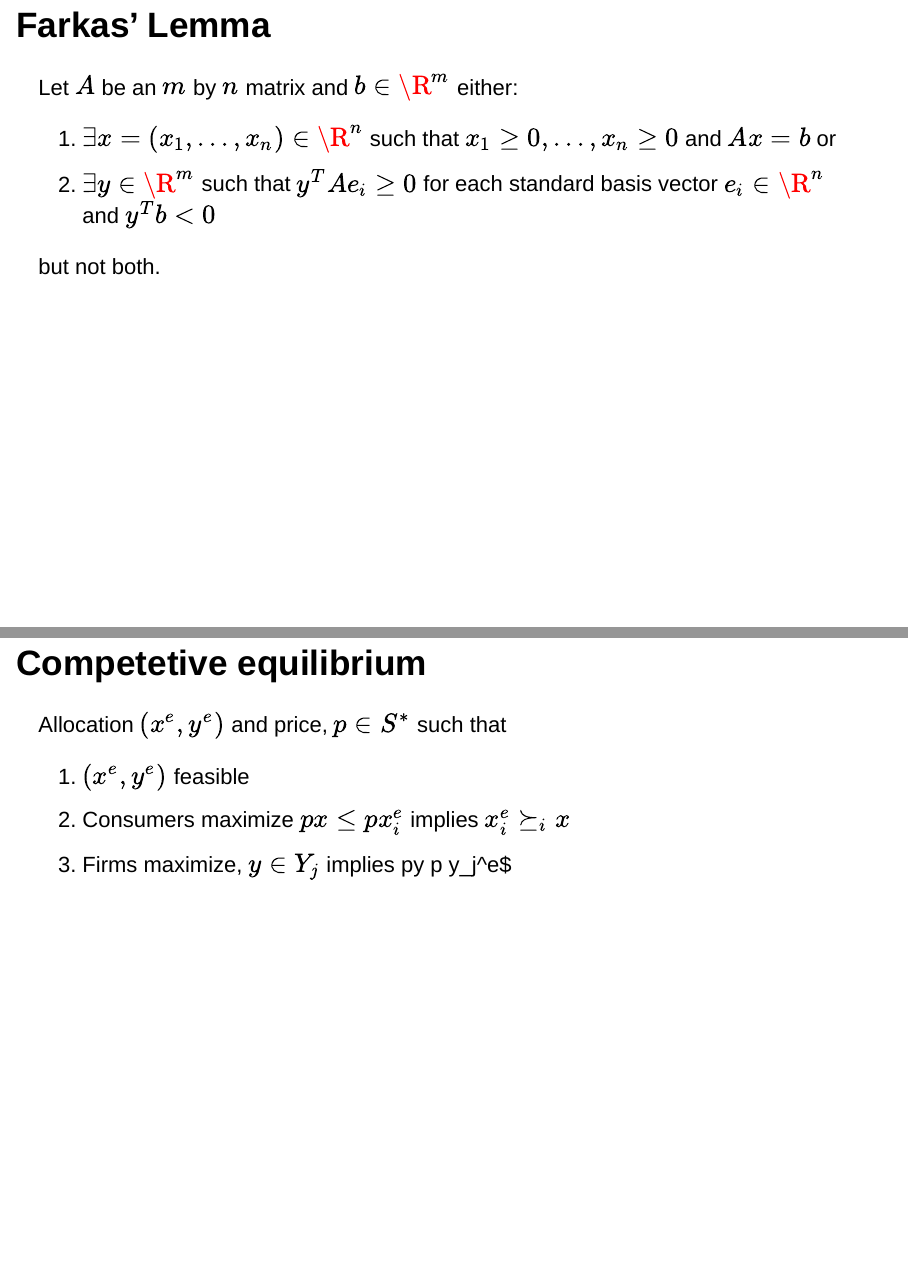
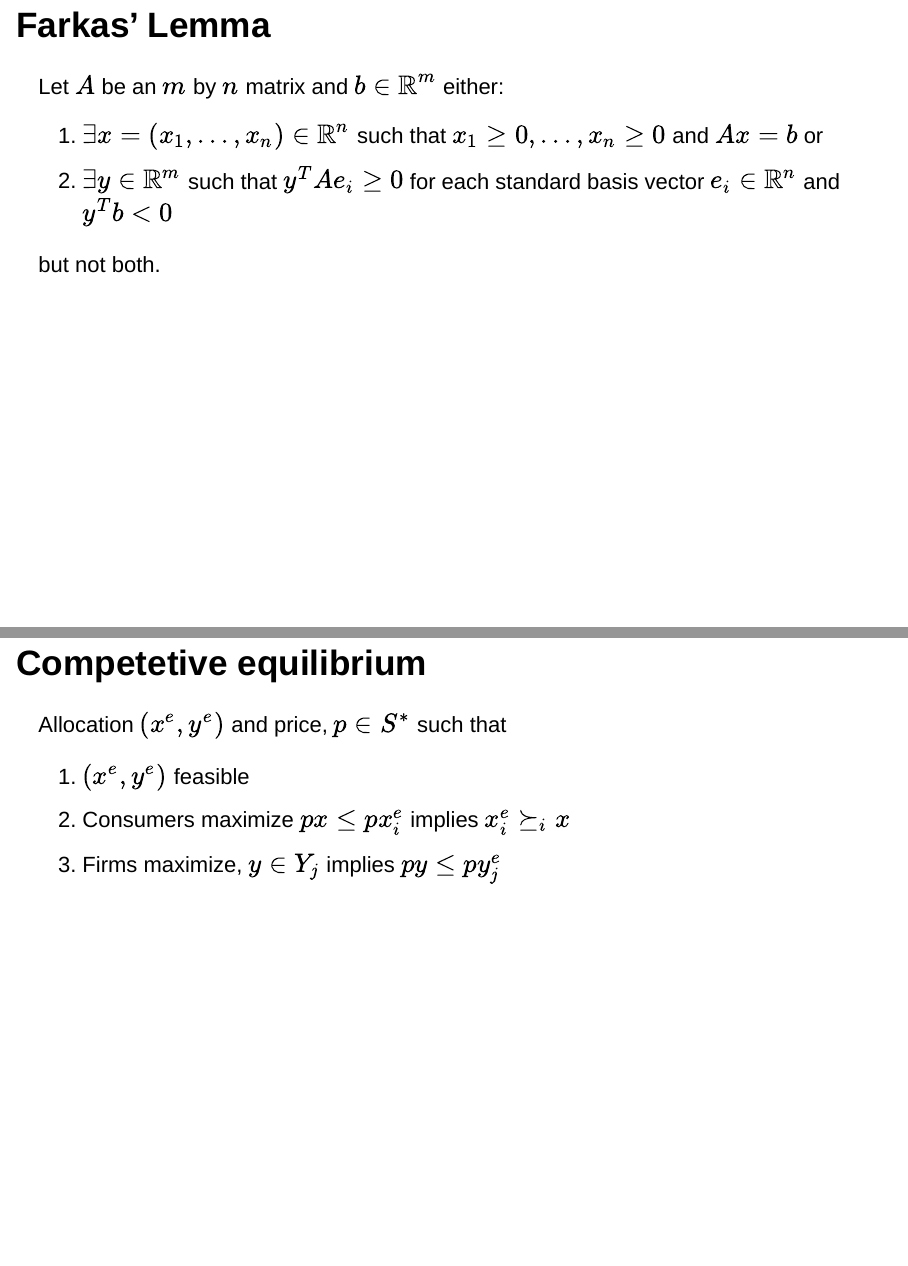
Before and after one commit to aminehadbi/econ101, an R Markdown document (06-linearAlgebra/slides/linear.Rmd): pages 27 and 32 of 35, joined at a grey line. Rendered offline with R 4.5, knitr and Pandoc, with nearby package versions; drawn as Slidy slides in place of the format the file asks for.

Commit message:
Corrected typos in notes and slides about welfare theorems.

```diff
--- a/06-linearAlgebra/slides/linear.Rmd
+++ b/06-linearAlgebra/slides/linear.Rmd
@@ -266,12 +266,12 @@ elements of $W$
 
 ## Farkas' Lemma
 
-Let $A$ be an $m$ by $n$ matrix and $b \in \R^m$ either:
+Let $A$ be an $m$ by $n$ matrix and $b \in \mathbb{R}^m$ either:
 
-1. $\exists x = (x_1, ..., x_n) \in \R^n$ such that $x_1
+1. $\exists x = (x_1, ..., x_n) \in \mathbb{R}^n$ such that $x_1
    \geq 0, ..., x_n \geq 0$ and $Ax = b$ or
-2. $\exists y \in \R^m$ such that $y^T A e_i \geq 0$ for
-   each standard basis vector $e_i \in \R^n$ and $y^T b < 0$
+2. $\exists y \in \mathbb{R}^m$ such that $y^T A e_i \geq 0$ for
+   each standard basis vector $e_i \in \mathbb{R}^n$ and $y^T b < 0$
 
 but not both.
 
@@ -317,4 +317,3 @@ Allocation $(x^e,y^e)$ and price, $p \in S^*$ such that
 
 1. $(x^e,y^e)$ feasible
 2. Consumers maximize $px \leq p x_i^e$ implies $x_i^e \succeq_i x$
-3. Firms maximize, $y \in Y_j$ implies py \leq p y_j^e$
```
Also changed, not shown: 06-linearAlgebra/linear-526.tex, 06-linearAlgebra/slides/linear.Rmd (3 more changed lines).
